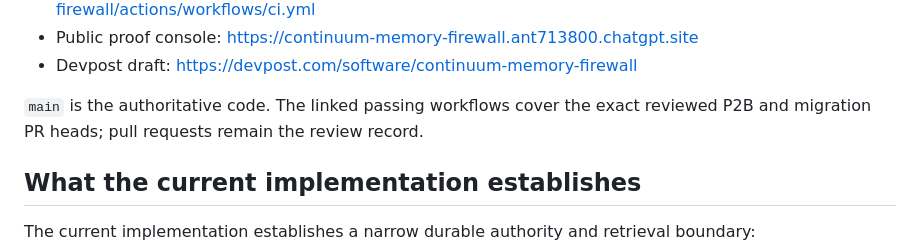
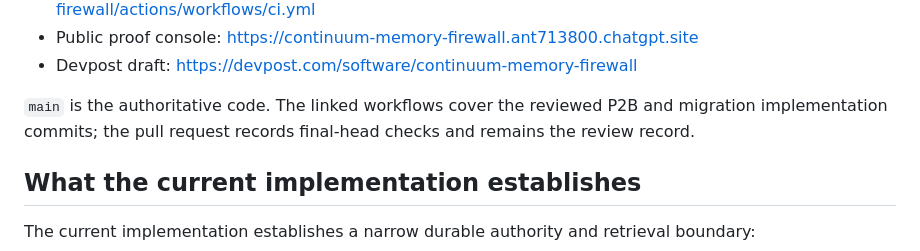
Before and after one commit to YongHwan2161/continuum-memory-firewall, a Markdown page: docs/PROJECT_STATUS.md, the part around the change. GitHub-like rendering.

Commit message:
Clarify migration evidence provenance

```diff
--- a/docs/PROJECT_STATUS.md
+++ b/docs/PROJECT_STATUS.md
@@ -63,8 +63,9 @@ evidence, and explicit non-claims.
   <https://continuum-memory-firewall.ant713800.chatgpt.site>
 - Devpost draft: <https://devpost.com/software/continuum-memory-firewall>
 
-`main` is the authoritative code. The linked passing workflows cover the exact
-reviewed P2B and migration PR heads; pull requests remain the review record.
+`main` is the authoritative code. The linked workflows cover the reviewed P2B
+and migration implementation commits; the pull request records final-head
+checks and remains the review record.
 
 ## What the current implementation establishes
 
```
